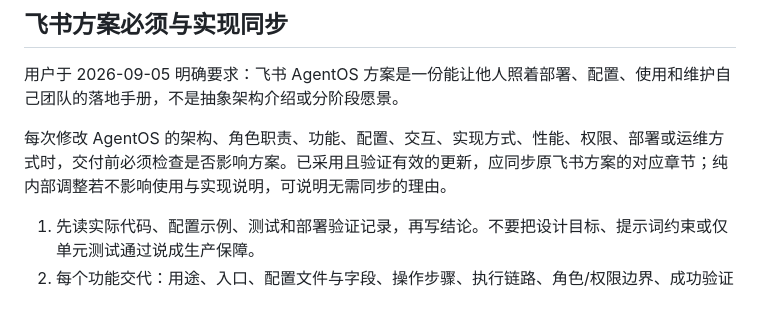
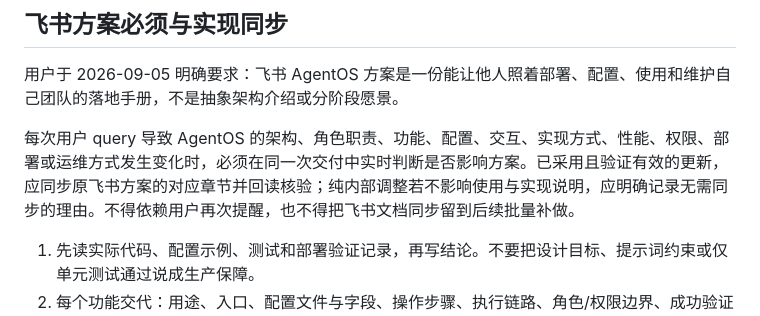
Before and after one commit to angelaboy0113/agentos, a Markdown page: AGENTS.md, the part around the change. Rendered like a GitHub page.

Commit message:
docs: require query-scoped Feishu sync

```diff
--- a/AGENTS.md
+++ b/AGENTS.md
@@ -12,7 +12,7 @@
 
 用户于 2026-09-05 明确要求：飞书 AgentOS 方案是一份能让他人照着部署、配置、使用和维护自己团队的落地手册，不是抽象架构介绍或分阶段愿景。
 
-每次修改 AgentOS 的架构、角色职责、功能、配置、交互、实现方式、性能、权限、部署或运维方式时，交付前必须检查是否影响方案。已采用且验证有效的更新，应同步原飞书方案的对应章节；纯内部调整若不影响使用与实现说明，可说明无需同步的理由。
+每次用户 query 导致 AgentOS 的架构、角色职责、功能、配置、交互、实现方式、性能、权限、部署或运维方式发生变化时，必须在同一次交付中实时判断是否影响方案。已采用且验证有效的更新，应同步原飞书方案的对应章节并回读核验；纯内部调整若不影响使用与实现说明，应明确记录无需同步的理由。不得依赖用户再次提醒，也不得把飞书文档同步留到后续批量补做。
 
 1. 先读实际代码、配置示例、测试和部署验证记录，再写结论。不要把设计目标、提示词约束或仅单元测试通过说成生产保障。
 2. 每个功能交代：用途、入口、配置文件与字段、操作步骤、执行链路、角色/权限边界、成功验证方式、失败排查方式。
```
